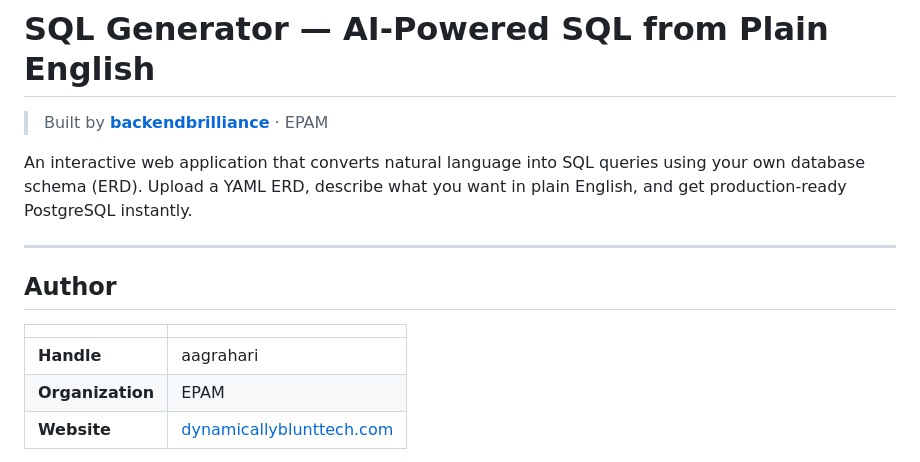
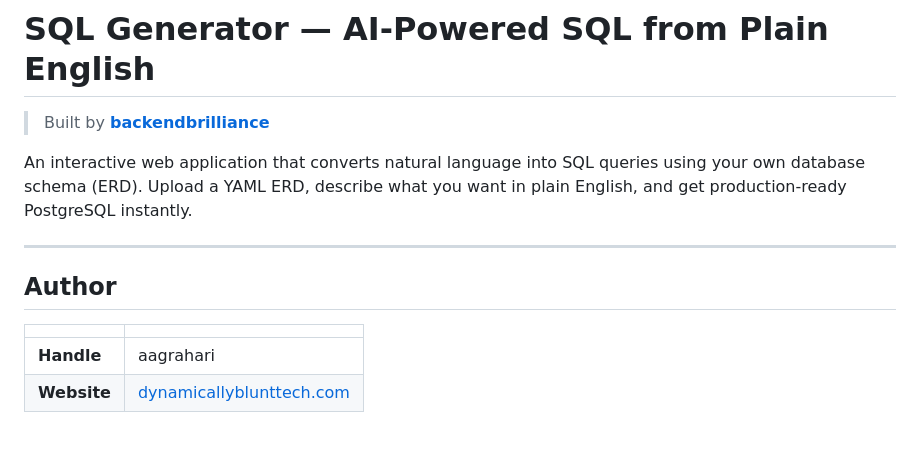
Before and after one commit to ankitagrahari/sql-generator, a Markdown page: README.md, the part around the change. GitHub-like rendering; blank space fills up the shorter version.

```diff
--- a/README.md
+++ b/README.md
@@ -1,6 +1,6 @@
 # SQL Generator — AI-Powered SQL from Plain English
 
-> Built by **[backendbrilliance](https://dynamicallyblunttech.com)** · EPAM
+> Built by **[backendbrilliance](https://dynamicallyblunttech.com)**
 
 An interactive web application that converts natural language into SQL queries using your own database schema (ERD). Upload a YAML ERD, describe what you want in plain English, and get production-ready PostgreSQL instantly.
 
@@ -11,7 +11,6 @@ An interactive web application that converts natural language into SQL queries u
 | |                                                              |
 |---|--------------------------------------------------------------|
 | **Handle** | aagrahari                                                    |
-| **Organization** | EPAM                                                         |
 | **Website** | [dynamicallyblunttech.com](https://dynamicallyblunttech.com) |
 
 
```
